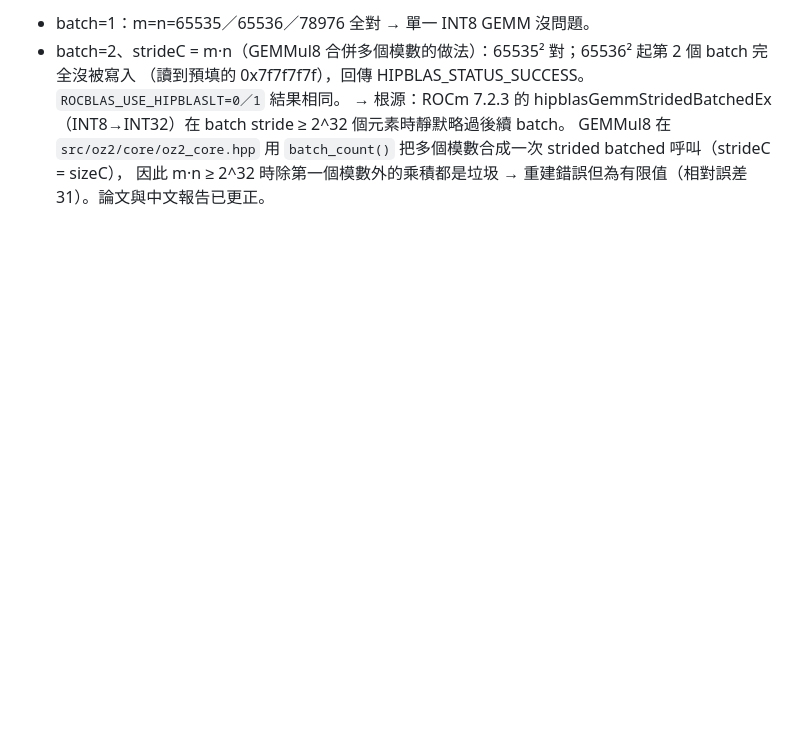
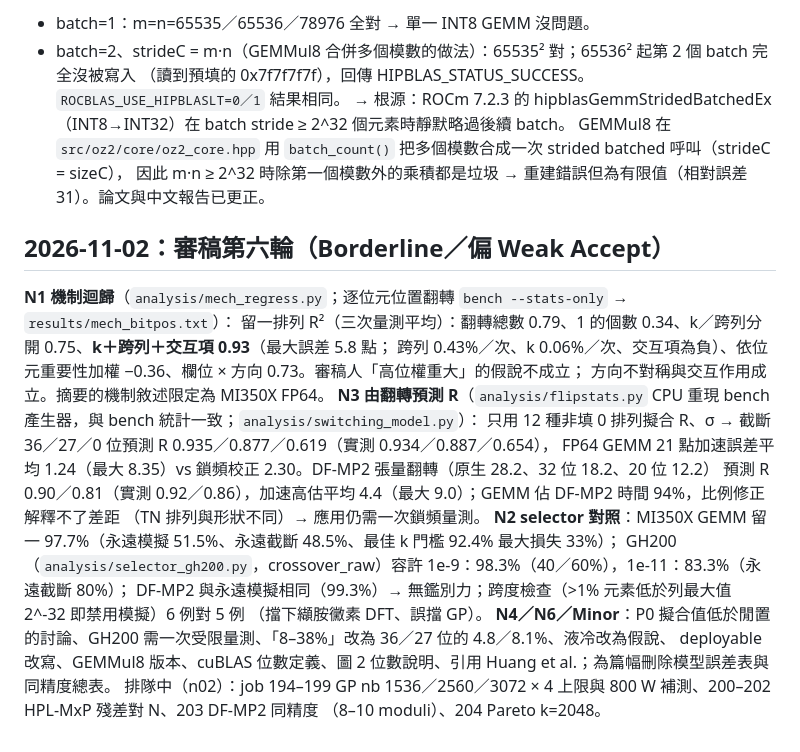
Before and after one commit to Koyingtw/mantissa-optimize, a Markdown page: mi350/實驗日誌.md, the part around the change. Rendered like a GitHub page; blank space fills up the shorter version.

Commit message:
Log round-6 analysis

```diff
--- a/mi350/實驗日誌.md
+++ b/mi350/實驗日誌.md
@@ -698,3 +698,23 @@ job 178 `mxp2n`（n01+n02，16 GPU，4×4，N=1453056，srun --mpi=pmix + env_mu
 → 根源：ROCm 7.2.3 的 hipblasGemmStridedBatchedEx（INT8→INT32）在 batch stride ≥ 2^32 個元素時靜默略過後續 batch。
 GEMMul8 在 `src/oz2/core/oz2_core.hpp` 用 `batch_count()` 把多個模數合成一次 strided batched 呼叫（strideC = sizeC），
 因此 m·n ≥ 2^32 時除第一個模數外的乘積都是垃圾 → 重建錯誤但為有限值（相對誤差 31）。論文與中文報告已更正。
+
+## 2026-11-02：審稿第六輪（Borderline／偏 Weak Accept）
+
+**N1 機制迴歸**（`analysis/mech_regress.py`；逐位元位置翻轉 `bench --stats-only` → `results/mech_bitpos.txt`）：
+留一排列 R²（三次量測平均）：翻轉總數 0.79、1 的個數 0.34、k／跨列分開 0.75、**k＋跨列＋交互項 0.93**（最大誤差 5.8 點；
+跨列 0.43%／次、k 0.06%／次、交互項為負）、依位元重要性加權 −0.36、欄位 × 方向 0.73。審稿人「高位權重大」的假說不成立；
+方向不對稱與交互作用成立。摘要的機制敘述限定為 MI350X FP64。
+**N3 由翻轉預測 R**（`analysis/flipstats.py` CPU 重現 bench 產生器，與 bench 統計一致；`analysis/switching_model.py`）：
+只用 12 種非填 0 排列擬合 R、σ → 截斷 36／27／0 位預測 R 0.935／0.877／0.619（實測 0.934／0.887／0.654），
+FP64 GEMM 21 點加速誤差平均 1.24（最大 8.35）vs 鎖頻校正 2.30。DF-MP2 張量翻轉（原生 28.2、32 位 18.2、20 位 12.2）
+預測 R 0.90／0.81（實測 0.92／0.86），加速高估平均 4.4（最大 9.0）；GEMM 佔 DF-MP2 時間 94%，比例修正解釋不了差距
+（TN 排列與形狀不同）→ 應用仍需一次鎖頻量測。
+**N2 selector 對照**：MI350X GEMM 留一 97.7%（永遠模擬 51.5%、永遠截斷 48.5%、最佳 k 門檻 92.4% 最大損失 33%）；
+GH200（`analysis/selector_gh200.py`，crossover_raw）容許 1e-9：98.3%（40／60%），1e-11：83.3%（永遠截斷 80%）；
+DF-MP2 與永遠模擬相同（99.3%）→ 無鑑別力；跨度檢查（>1% 元素低於列最大值 2^-32 即禁用模擬）6 例對 5 例
+（擋下纈胺黴素 DFT、誤擋 GP）。
+**N4／N6／Minor**：P0 擬合值低於閒置的討論、GH200 需一次受限量測、「8–38%」改為 36／27 位的 4.8／8.1%、液冷改為假說、
+deployable 改寫、GEMMul8 版本、cuBLAS 位數定義、圖 2 位數說明、引用 Huang et al.；為篇幅刪除模型誤差表與同精度總表。
+排隊中（n02）：job 194–199 GP nb 1536／2560／3072 × 4 上限與 800 W 補測、200–202 HPL-MxP 殘差對 N、203 DF-MP2 同精度
+（8–10 moduli）、204 Pareto k=2048。
```
